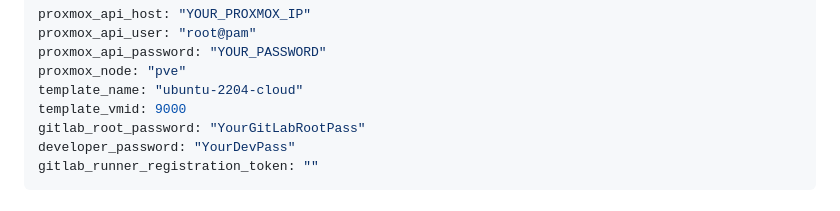
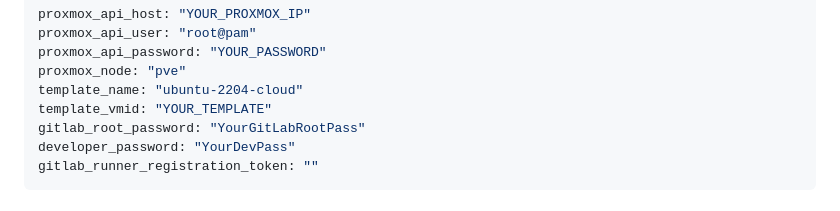
Before and after one commit to amit-barda/ansible-setup-proxmox, a Markdown page: README.md, the part around the change. Drawn GitHub-style.

Commit message:
Update template_vmid placeholder in README

```diff
--- a/README.md
+++ b/README.md
@@ -59,7 +59,7 @@ proxmox_api_user: "root@pam"
 proxmox_api_password: "YOUR_PASSWORD"
 proxmox_node: "pve"
 template_name: "ubuntu-2204-cloud"
-template_vmid: 9000
+template_vmid: "YOUR_TEMPLATE"
 gitlab_root_password: "YourGitLabRootPass"
 developer_password: "YourDevPass"
 gitlab_runner_registration_token: ""
```
